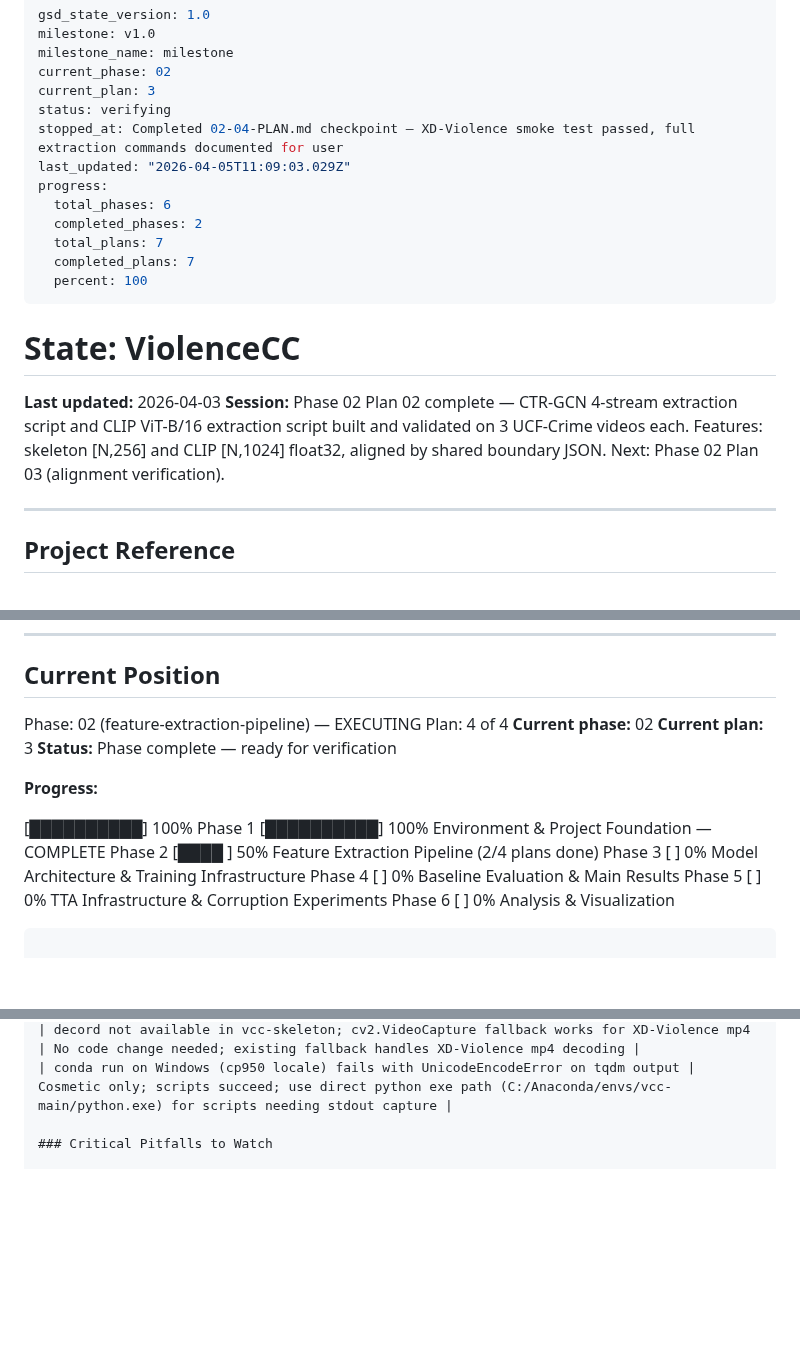
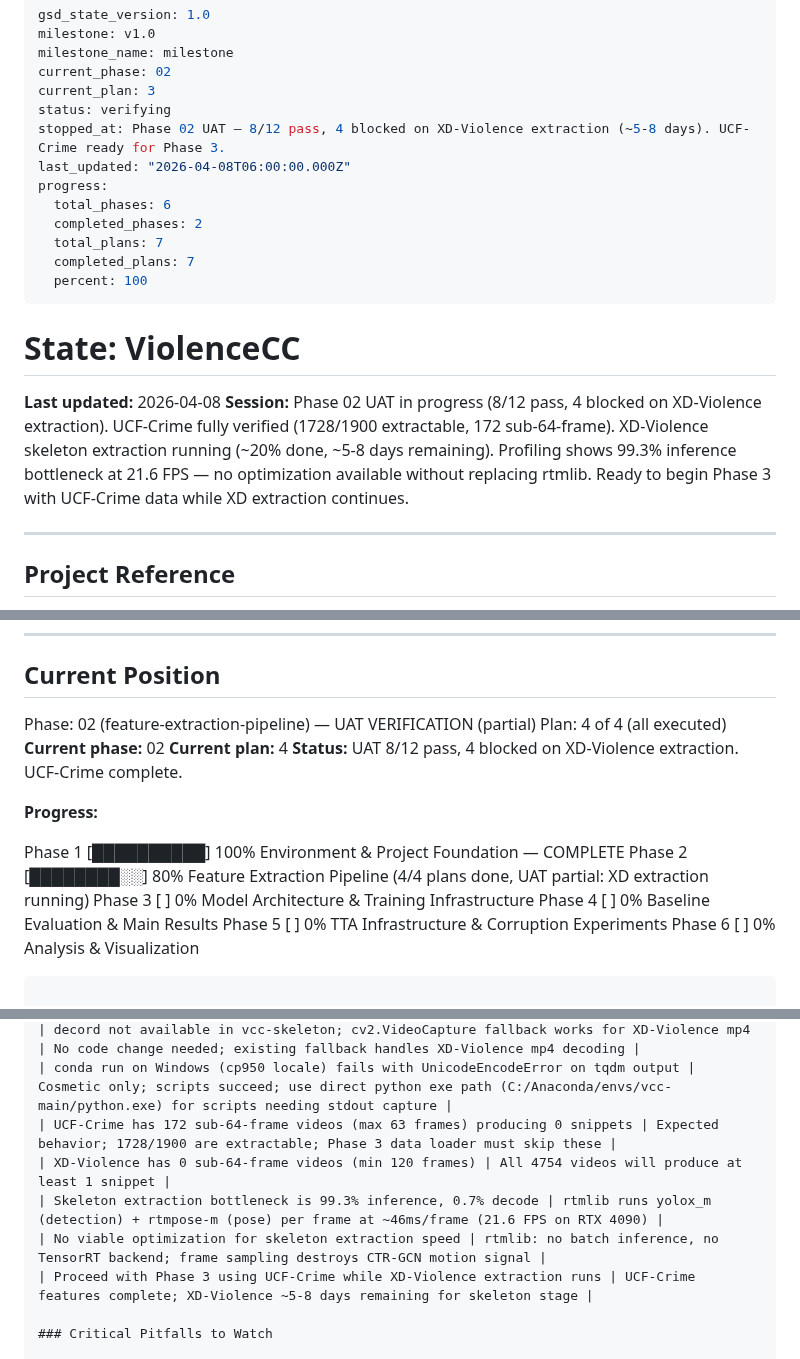
Before and after one commit to austinjeng/ViolenceCC, a Markdown page: .planning/STATE.md, 3 parts joined by grey strips. Rendered like a GitHub page; blank space fills up the shorter version.

Commit message:
docs(02): update UAT with profiling results, extraction timeline, and STATE.md
Profiled skeleton extraction: 99.3% inference bottleneck at 21.6 FPS (RTX 4090).
XD-Violence extraction ~5-8 days remaining. UCF-Crime verified complete (1728/1900
extractable, 172 sub-64-frame videos correctly skipped). Phase 3 can proceed with
UCF-Crime data while XD-Violence runs in background.

Co-Authored-By: Claude Opus 4.6 (1M context) <noreply@anthropic.com>

```diff
--- a/.planning/STATE.md
+++ b/.planning/STATE.md
@@ -5,8 +5,8 @@ milestone_name: milestone
 current_phase: 02
 current_plan: 3
 status: verifying
-stopped_at: Completed 02-04-PLAN.md checkpoint — XD-Violence smoke test passed, full extraction commands documented for user
-last_updated: "2026-04-05T11:09:03.029Z"
+stopped_at: Phase 02 UAT — 8/12 pass, 4 blocked on XD-Violence extraction (~5-8 days). UCF-Crime ready for Phase 3.
+last_updated: "2026-04-08T06:00:00.000Z"
 progress:
   total_phases: 6
   completed_phases: 2
@@ -17,8 +17,8 @@ progress:
 
 # State: ViolenceCC
 
-**Last updated:** 2026-04-03
-**Session:** Phase 02 Plan 02 complete — CTR-GCN 4-stream extraction script and CLIP ViT-B/16 extraction script built and validated on 3 UCF-Crime videos each. Features: skeleton [N,256] and CLIP [N,1024] float32, aligned by shared boundary JSON. Next: Phase 02 Plan 03 (alignment verification).
+**Last updated:** 2026-04-08
+**Session:** Phase 02 UAT in progress (8/12 pass, 4 blocked on XD-Violence extraction). UCF-Crime fully verified (1728/1900 extractable, 172 sub-64-frame). XD-Violence skeleton extraction running (~20% done, ~5-8 days remaining). Profiling shows 99.3% inference bottleneck at 21.6 FPS — no optimization available without replacing rtmlib. Ready to begin Phase 3 with UCF-Crime data while XD extraction continues.
 
 ---
 
@@ -33,17 +33,16 @@ progress:
 
 ## Current Position
 
-Phase: 02 (feature-extraction-pipeline) — EXECUTING
-Plan: 4 of 4
+Phase: 02 (feature-extraction-pipeline) — UAT VERIFICATION (partial)
+Plan: 4 of 4 (all executed)
 **Current phase:** 02
-**Current plan:** 3
-**Status:** Phase complete — ready for verification
+**Current plan:** 4
+**Status:** UAT 8/12 pass, 4 blocked on XD-Violence extraction. UCF-Crime complete.
 
 **Progress:**
 
-[██████████] 100%
 Phase 1 [██████████] 100%  Environment & Project Foundation — COMPLETE
-Phase 2 [████      ] 50%   Feature Extraction Pipeline (2/4 plans done)
+Phase 2 [████████░░] 80%   Feature Extraction Pipeline (4/4 plans done, UAT partial: XD extraction running)
 Phase 3 [          ] 0%    Model Architecture & Training Infrastructure
 Phase 4 [          ] 0%    Baseline Evaluation & Main Results
 Phase 5 [          ] 0%    TTA Infrastructure & Corruption Experiments
@@ -109,6 +108,11 @@ No experiments run yet. Targets from PRD v2.3:
 | XD-Violence val split videos are in XD_TRAIN_ROOT (train/) not XD_TEST_ROOT | val is 15% holdout from training set; code routes both train and val to train folder |
 | decord not available in vcc-skeleton; cv2.VideoCapture fallback works for XD-Violence mp4 | No code change needed; existing fallback handles XD-Violence mp4 decoding |
 | conda run on Windows (cp950 locale) fails with UnicodeEncodeError on tqdm output | Cosmetic only; scripts succeed; use direct python exe path (C:/Anaconda/envs/vcc-main/python.exe) for scripts needing stdout capture |
+| UCF-Crime has 172 sub-64-frame videos (max 63 frames) producing 0 snippets | Expected behavior; 1728/1900 are extractable; Phase 3 data loader must skip these |
+| XD-Violence has 0 sub-64-frame videos (min 120 frames) | All 4754 videos will produce at least 1 snippet |
+| Skeleton extraction bottleneck is 99.3% inference, 0.7% decode | rtmlib runs yolox_m (detection) + rtmpose-m (pose) per frame at ~46ms/frame (21.6 FPS on RTX 4090) |
+| No viable optimization for skeleton extraction speed | rtmlib: no batch inference, no TensorRT backend; frame sampling destroys CTR-GCN motion signal |
+| Proceed with Phase 3 using UCF-Crime while XD-Violence extraction runs | UCF-Crime features complete; XD-Violence ~5-8 days remaining for skeleton stage |
 
 ### Critical Pitfalls to Watch
 
```
Also changed, not shown: other parts of .planning/STATE.md (+2 -2 lines), 1 other file.
